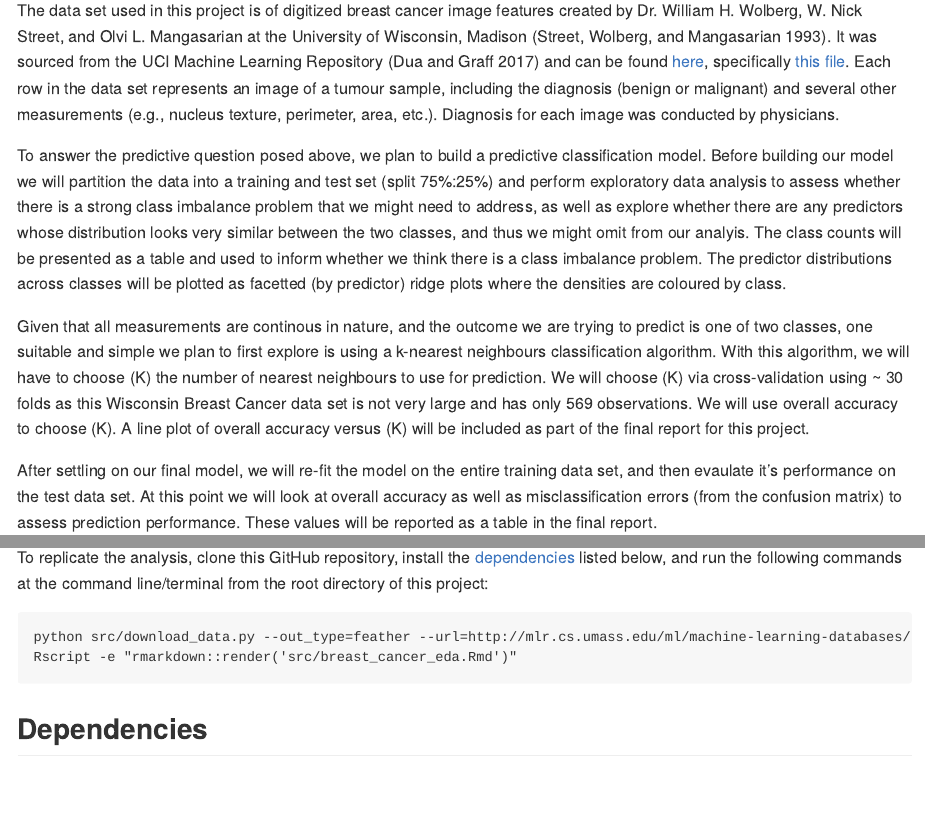
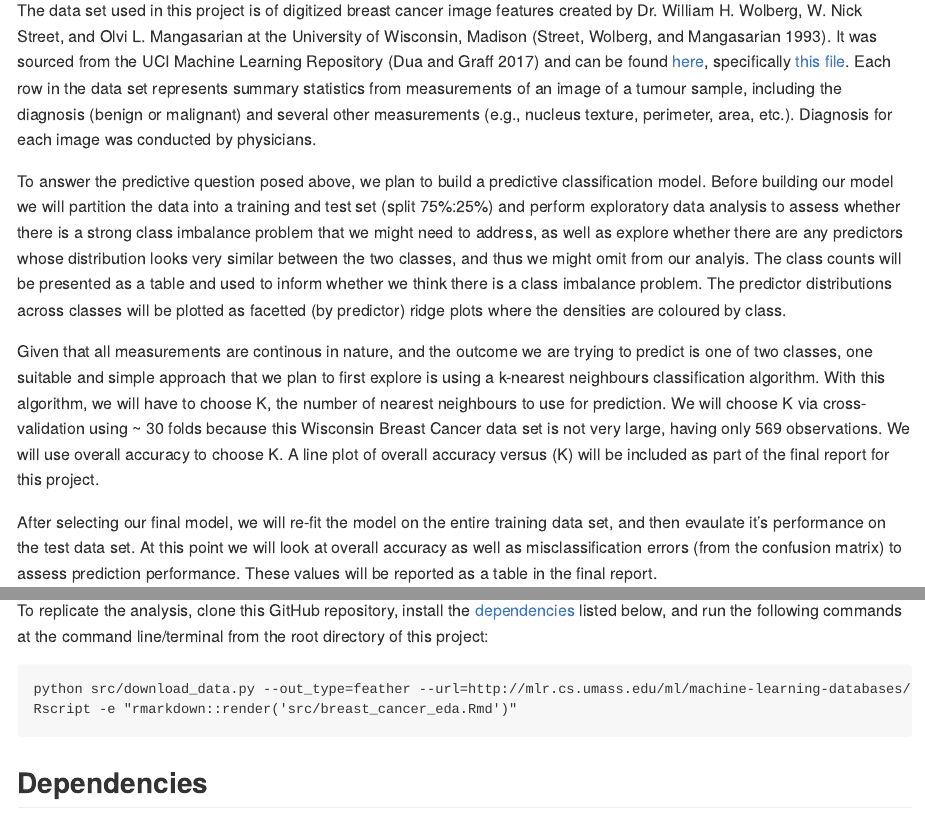
Before and after one commit to ttimbers/breast_cancer_predictor, an R Markdown document (README.Rmd): the page in a window 1100 px wide, from 510 px down, and a second part further down, joined at a grey line. The pictures show the output file README.md that the author committed with the source, drawn offline in the style of GitHub.

Commit message:
clarifying some language in the proposal

````diff
--- a/README.Rmd
+++ b/README.Rmd
@@ -13,13 +13,13 @@ Demo of a data analysis project for DSCI 522 (Data Science workflows); a course
 
 For this project we are trying to answer the question: given tumour image measurements is a newly discovered tumour benign or malignant? Answering this question is important because traditional, non-data-driven methods for tumour diagnosis are quite subjective and can depend on the diagnosing physicians skill as well as experience [@Streetetal]. Furthermore, benign tumours are not normally dangerous; the cells stay in the same place and the tumour stops growing before it gets very large. By contrast, in malignant tumours, the cells invade the surrounding tissue and spread into nearby organs where they can cause serious damage. Thus, it is important to quickly and accurately diagnose the tumour type to guide patient treatment.
 
-The data set used in this project is of digitized breast cancer image features created by Dr. William H. Wolberg, W. Nick Street, and Olvi L. Mangasarian at the University of Wisconsin, Madison [@Streetetal].  It was sourced from the UCI Machine Learning Repository [@Dua2019] and can be found [here](https://archive.ics.uci.edu/ml/datasets/Breast+Cancer+Wisconsin+(Diagnostic)), specifically [this file](http://mlr.cs.umass.edu/ml/machine-learning-databases/breast-cancer-wisconsin/wdbc.data). Each row in the data set represents an image of a tumour sample, including the diagnosis (benign or malignant) and several other measurements (e.g., nucleus texture, perimeter, area, etc.). Diagnosis for each image was conducted by physicians.
+The data set used in this project is of digitized breast cancer image features created by Dr. William H. Wolberg, W. Nick Street, and Olvi L. Mangasarian at the University of Wisconsin, Madison [@Streetetal].  It was sourced from the UCI Machine Learning Repository [@Dua2019] and can be found [here](https://archive.ics.uci.edu/ml/datasets/Breast+Cancer+Wisconsin+(Diagnostic)), specifically [this file](http://mlr.cs.umass.edu/ml/machine-learning-databases/breast-cancer-wisconsin/wdbc.data). Each row in the data set represents summary statistics from measurements of an image of a tumour sample, including the diagnosis (benign or malignant) and several other measurements (e.g., nucleus texture, perimeter, area, etc.). Diagnosis for each image was conducted by physicians.
 
 To answer the predictive question posed above, we plan to build a predictive classification model. Before building our model we will partition the data into a training and test set (split 75%:25%) and perform exploratory data analysis to assess whether there is a strong class imbalance problem that we might need to address, as well as explore whether there are any predictors whose distribution looks very similar between the two classes, and thus we might omit from our analyis. The class counts will be presented as a table and used to inform whether we think there is a class imbalance problem. The predictor distributions across classes will be plotted as facetted (by predictor) ridge plots where the densities are coloured by class.
 
-Given that all measurements are continous in nature, and the outcome we are trying to predict is one of two classes, one suitable and simple we plan to first explore is using a k-nearest neighbours classification algorithm. With this algorithm, we will have to choose $K$ the number of nearest neighbours to use for prediction. We will choose $K$ via cross-validation using ~ 30 folds as this Wisconsin Breast Cancer data set is not very large and has only 569 observations. We will use overall accuracy to choose $K$. A line plot of overall accuracy versus $K$ will be included as part of the final report for this project.
+Given that all measurements are continous in nature, and the outcome we are trying to predict is one of two classes, one suitable and simple approach that we plan to first explore is using a k-nearest neighbours classification algorithm. With this algorithm, we will have to choose K, the number of nearest neighbours to use for prediction. We will choose K via cross-validation using ~ 30 folds because this Wisconsin Breast Cancer data set is not very large, having only 569 observations. We will use overall accuracy to choose K. A line plot of overall accuracy versus $K$ will be included as part of the final report for this project.
 
-After settling on our final model, we will re-fit the model on the entire training data set, and then evaulate it's performance on the test data set. At this point we will look at overall accuracy as well as misclassification errors (from the confusion matrix) to assess prediction performance. These values will be reported as a table in the final report.
+After selecting our final model, we will re-fit the model on the entire training data set, and then evaulate it's performance on the test data set. At this point we will look at overall accuracy as well as misclassification errors (from the confusion matrix) to assess prediction performance. These values will be reported as a table in the final report.
 
 Thus far we have performed some exploratory data analysis, and the report for that can be found [here](src/breast_cancer_eda.md).
 
--- a/src/breast_cancer_eda.Rmd
+++ b/src/breast_cancer_eda.Rmd
@@ -55,7 +55,8 @@ colnames(bc_data) <- c("id",
 n_nas <- nrow(bc_data) - (drop_na(bc_data) %>% tally())
 ```
 
-The data set used in this project is of digitized breast cancer image features created by Dr. William H. Wolberg, W. Nick Street, and Olvi L. Mangasarian at the University of Wisconsin, Madison.  It was sourced from the UCI Machine Learning Repository [@Dua2019] and can be found [here](https://archive.ics.uci.edu/ml/datasets/Breast+Cancer+Wisconsin+(Diagnostic)), specifically [this file](http://mlr.cs.umass.edu/ml/machine-learning-databases/breast-cancer-wisconsin/wdbc.data). Each row in the data set represents an image of a tumour sample, including the diagnosis (benign or malignant) and several other measurements (e.g., nucleus texture, perimeter, area, etc.). Diagnosis for each image was conducted by physicians. There are `r nrow(bc_data)` observations in the data set, and `r ncol(bc_data) - 1` features. There are `r n_nas` observations with missing values in the data set. Below we show the number of each observations for each of the classes in the data set.
+
+The data set used in this project is of digitized breast cancer image features created by Dr. William H. Wolberg, W. Nick Street, and Olvi L. Mangasarian at the University of Wisconsin, Madison [@Streetetal].  It was sourced from the UCI Machine Learning Repository [@Dua2019] and can be found [here](https://archive.ics.uci.edu/ml/datasets/Breast+Cancer+Wisconsin+(Diagnostic)), specifically [this file](http://mlr.cs.umass.edu/ml/machine-learning-databases/breast-cancer-wisconsin/wdbc.data). Each row in the data set represents summary statistics from measurements of an image of a tumour sample, including the diagnosis (benign or malignant) and several other measurements (e.g., nucleus texture, perimeter, area, etc.). Diagnosis for each image was conducted by physicians. There are `r nrow(bc_data)` observations in the data set, and `r ncol(bc_data) - 1` features. There are `r n_nas` observations with missing values in the data set. Below we show the number of each observations for each of the classes in the data set.
 
 ```{r class counts}
 kable(summarise(bc_data,
````
Also changed, not shown: README.md, src/breast_cancer_eda.md.
